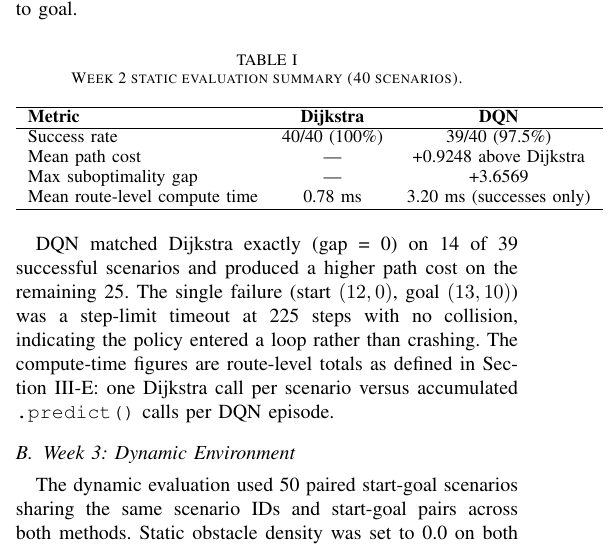
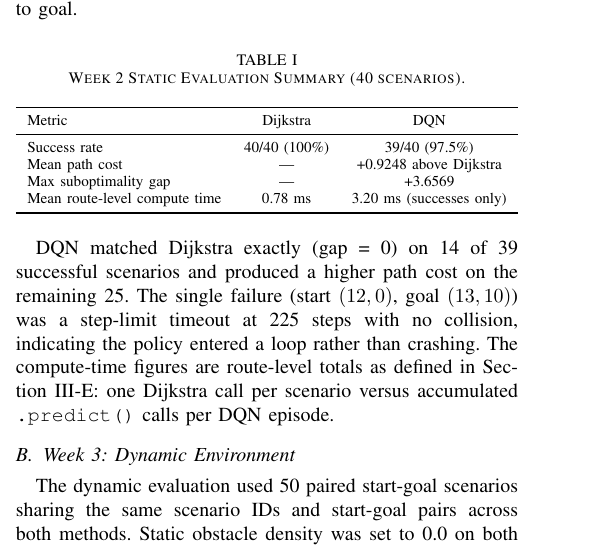
Before and after one commit to muzzammilsajid1/uav-dynamic-routing, a LaTeX paper (paper_latex/main.tex, which reads paper_latex/sections/results.tex): part of one column of page 3 of 5, cut so that both start at the same text. Compiled offline with pdfLaTeX.

Commit message:
Fix table overflow using resizebox instead of font size

```diff
--- a/paper_latex/sections/results.tex
+++ b/paper_latex/sections/results.tex
@@ -7,19 +7,19 @@ The static evaluation used 40 paired start-goal scenarios on a 15$\times$15 grid
 
 \begin{table}[h]
 \centering
-\small
-\caption{Week 2 static evaluation summary (40 scenarios).}
-\label{tab:static-summary}
+\caption{Week 2 Static Evaluation Summary (40 scenarios).}
+\resizebox{\columnwidth}{!}{%
 \begin{tabular}{lcc}
-\hline
-\textbf{Metric} & \textbf{Dijkstra} & \textbf{DQN} \\
-\hline
+\toprule
+Metric & Dijkstra & DQN \\
+\midrule
 Success rate & 40/40 (100\%) & 39/40 (97.5\%) \\
 Mean path cost & --- & +0.9248 above Dijkstra \\
 Max suboptimality gap & --- & +3.6569 \\
 Mean route-level compute time & 0.78 ms & 3.20 ms (successes only) \\
-\hline
-\end{tabular}
+\bottomrule
+\end{tabular}%
+}
 \end{table}
 
 DQN matched Dijkstra exactly (gap = 0) on 14 of 39 successful scenarios and produced a higher path cost on the remaining 25. The single failure (start $(12,0)$, goal $(13,10)$) was a step-limit timeout at 225 steps with no collision, indicating the policy entered a loop rather than crashing. The compute-time figures are route-level totals as defined in Section~\ref{sec:compute-time-measurement}: one Dijkstra call per scenario versus accumulated \texttt{.predict()} calls per DQN episode.
```
